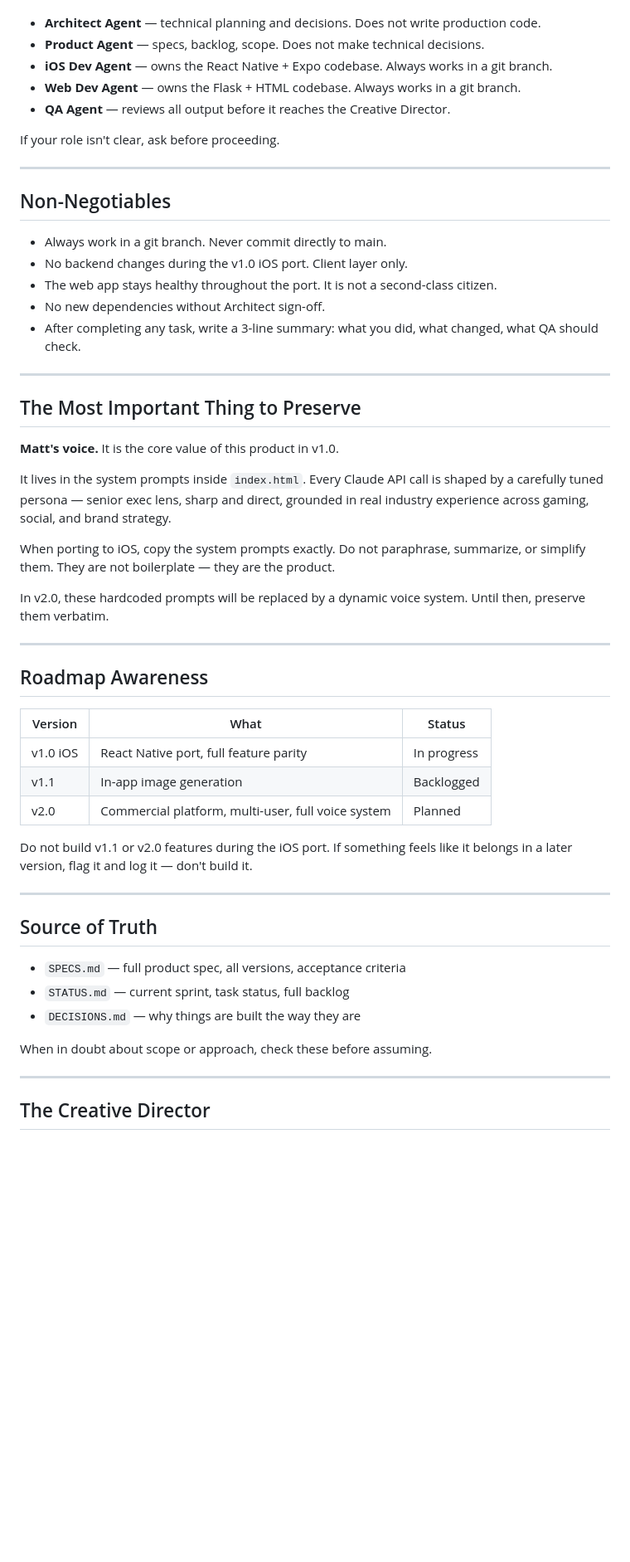
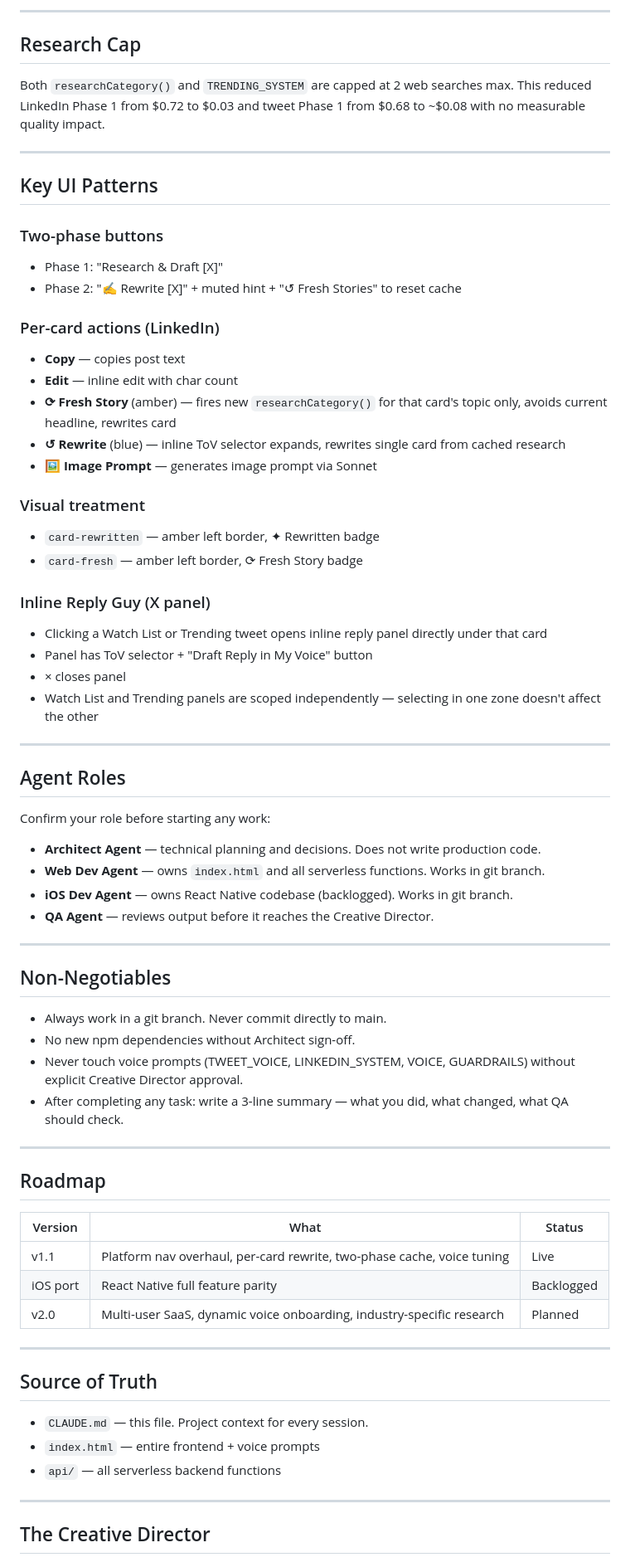
Before and after one commit to ogmwolf/social-studio-proxy, a Markdown page: CLAUDE.md, the part around one of its changes. Shown at 83% size. GitHub-like rendering; blank space fills up the shorter version.

Commit message:
docs(claude): overhaul CLAUDE.md — current stack, AI architecture, cost profile, UI patterns

```diff
--- a/CLAUDE.md
+++ b/CLAUDE.md
@@ -42,55 +121,70 @@ Confirm your agent role before starting any work:
+---
+
+## Research Cap
+Both `researchCategory()` and `TRENDING_SYSTEM` are capped at 2 web searches max. This reduced LinkedIn Phase 1 from $0.72 to $0.03 and tweet Phase 1 from $0.68 to ~$0.08 with no measurable quality impact.
+
+---
+
+## Key UI Patterns
+
+### Two-phase buttons
+- Phase 1: "Research & Draft [X]"
+- Phase 2: "✍️ Rewrite [X]" + muted hint + "↺ Fresh Stories" to reset cache
+
+### Per-card actions (LinkedIn)
+- **Copy** — copies post text
+- **Edit** — inline edit with char count
+- **⟳ Fresh Story** (amber) — fires new `researchCategory()` for that card's topic only, avoids current headline, rewrites card
+- **↺ Rewrite** (blue) — inline ToV selector expands, rewrites single card from cached research
+- **🖼 Image Prompt** — generates image prompt via Sonnet
+
+### Visual treatment
+- `card-rewritten` — amber left border, ✦ Rewritten badge
+- `card-fresh` — amber left border, ⟳ Fresh Story badge
+
+### Inline Reply Guy (X panel)
+- Clicking a Watch List or Trending tweet opens inline reply panel directly under that card
+- Panel has ToV selector + "Draft Reply in My Voice" button
+- × closes panel
+- Watch List and Trending panels are scoped independently — selecting in one zone doesn't affect the other
+
+---
+
+## Agent Roles
+
+Confirm your role before starting any work:
 
 - **Architect Agent** — technical planning and decisions. Does not write production code.
-- **Product Agent** — specs, backlog, scope. Does not make technical decisions.
-- **iOS Dev Agent** — owns the React Native + Expo codebase. Always works in a git branch.
-- **Web Dev Agent** — owns the Flask + HTML codebase. Always works in a git branch.
-- **QA Agent** — reviews all output before it reaches the Creative Director.
-
-If your role isn't clear, ask before proceeding.
+- **Web Dev Agent** — owns `index.html` and all serverless functions. Works in git branch.
+- **iOS Dev Agent** — owns React Native codebase (backlogged). Works in git branch.
+- **QA Agent** — reviews output before it reaches the Creative Director.
 
 ---
 
 ## Non-Negotiables
 
 - Always work in a git branch. Never commit directly to main.
-- No backend changes during the v1.0 iOS port. Client layer only.
-- The web app stays healthy throughout the port. It is not a second-class citizen.
-- No new dependencies without Architect sign-off.
-- After completing any task, write a 3-line summary: what you did, what changed, what QA should check.
+- No new npm dependencies without Architect sign-off.
+- Never touch voice prompts (TWEET_VOICE, LINKEDIN_SYSTEM, VOICE, GUARDRAILS) without explicit Creative Director approval.
+- After completing any task: write a 3-line summary — what you did, what changed, what QA should check.
 
 ---
 
-## The Most Important Thing to Preserve
-
-**Matt's voice.** It is the core value of this product in v1.0.
-
-It lives in the system prompts inside `index.html`. Every Claude API call is shaped by a carefully tuned persona — senior exec lens, sharp and direct, grounded in real industry experience across gaming, social, and brand strategy.
-
-When porting to iOS, copy the system prompts exactly. Do not paraphrase, summarize, or simplify them. They are not boilerplate — they are the product.
-
-In v2.0, these hardcoded prompts will be replaced by a dynamic voice system. Until then, preserve them verbatim.
-
----
-
-## Roadmap Awareness
+## Roadmap
 
 | Version | What | Status |
 |---------|------|--------|
-| v1.0 iOS | React Native port, full feature parity | In progress |
-| v1.1 | In-app image generation | Backlogged |
-| v2.0 | Commercial platform, multi-user, full voice system | Planned |
-
-Do not build v1.1 or v2.0 features during the iOS port. If something feels like it belongs in a later version, flag it and log it — don't build it.
+| v1.1 | Platform nav overhaul, per-card rewrite, two-phase cache, voice tuning | Live |
+| iOS port | React Native full feature parity | Backlogged |
+| v2.0 | Multi-user SaaS, dynamic voice onboarding, industry-specific research | Planned |
 
 ---
 
 ## Source of Truth
 
-- `SPECS.md` — full product spec, all versions, acceptance criteria
-- `STATUS.md` — current sprint, task status, full backlog
-- `DECISIONS.md` — why things are built the way they are
-
-When in doubt about scope or approach, check these before assuming.
+- `CLAUDE.md` — this file. Project context for every session.
+- `index.html` — entire frontend + voice prompts
+- `api/` — all serverless backend functions
 
 ---
 
```
Also changed, not shown: other parts of CLAUDE.md (+96 -17 lines).
